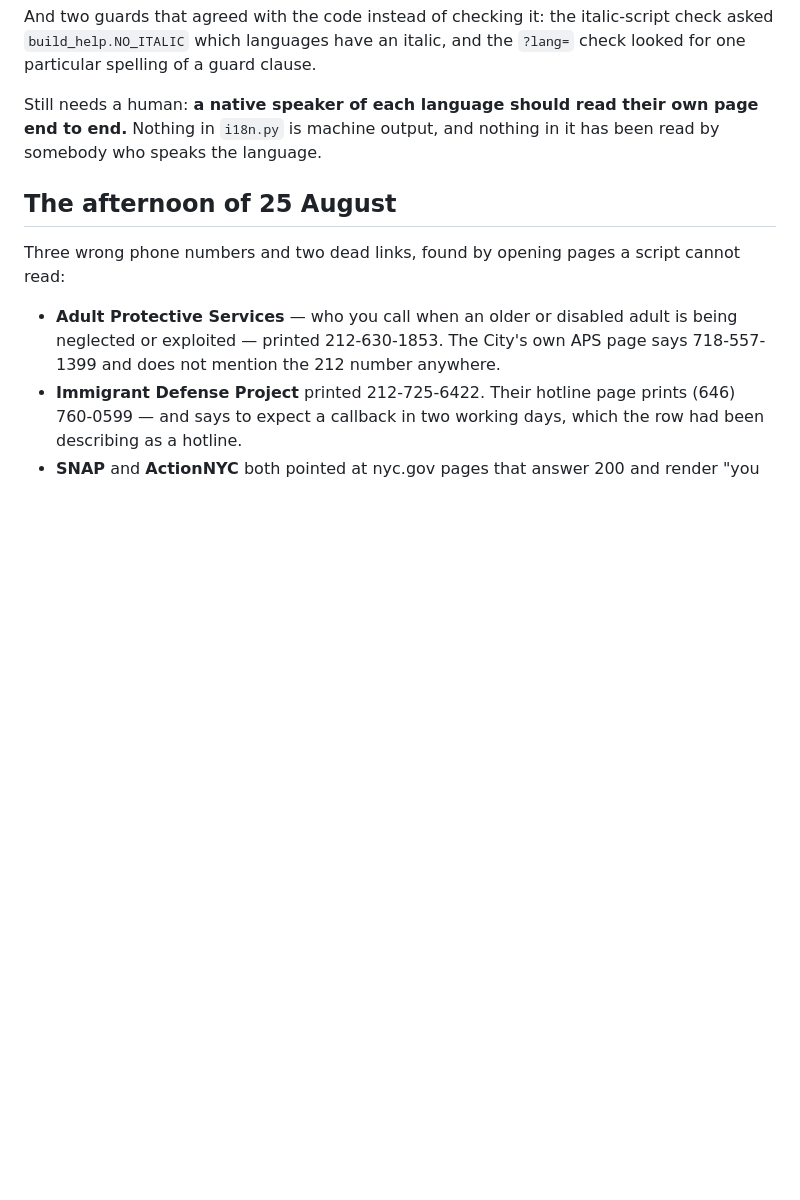
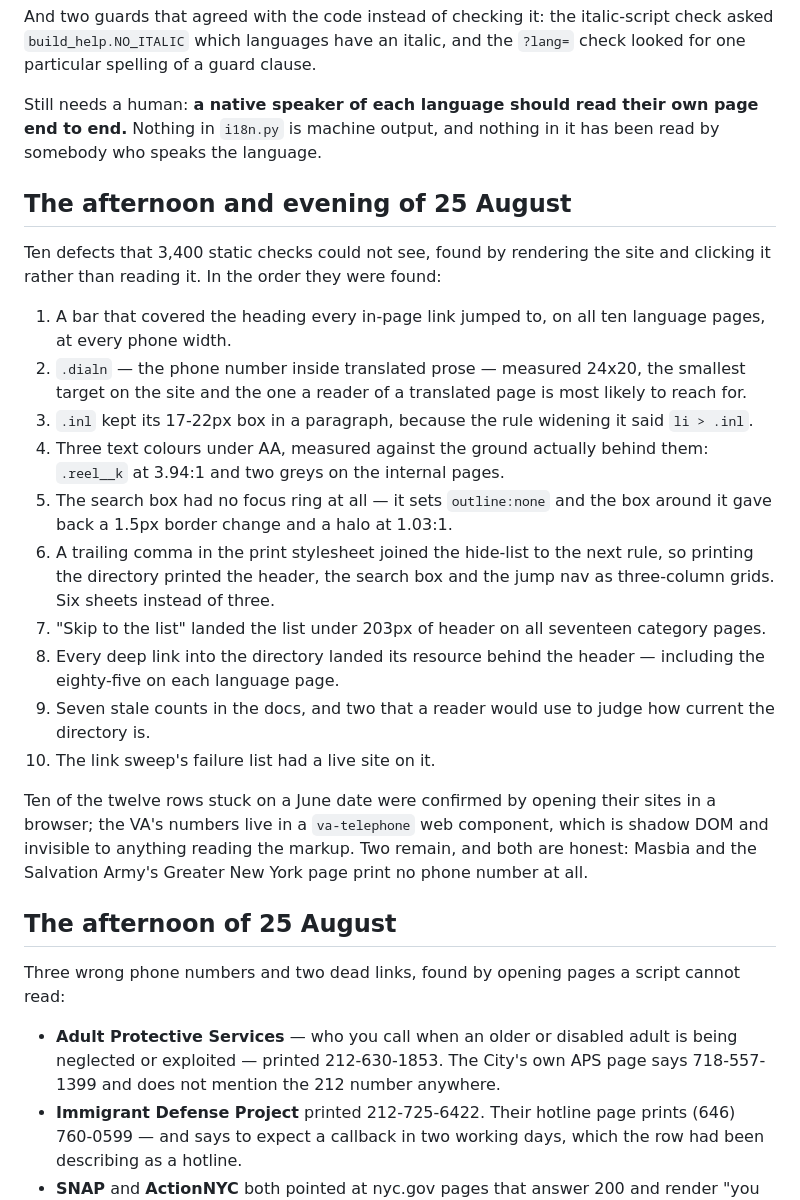
Before and after one commit to mpeng199/waypoint-site, a Markdown page: PLAN-help.md, the part around the change. Drawn GitHub-style; blank space fills up the shorter version.

Commit message:
Write down the ten things rendering found that reading did not
Ten defects, in the order they were found, with what each cost a reader. The
list is the argument for the three tools: a guard suite that passes proves
nothing on its own, and this one was passing 3,400 checks over a directory
whose print stylesheet laid the site header out as a grid on paper and whose
every deep link put the resource behind the bar.

Co-Authored-By: Claude Opus 5 <noreply@anthropic.com>

```diff
--- a/PLAN-help.md
+++ b/PLAN-help.md
@@ -195,6 +195,39 @@ Still needs a human: **a native speaker of each language should read their own
 page end to end.** Nothing in `i18n.py` is machine output, and nothing in it
 has been read by somebody who speaks the language.
 
+## The afternoon and evening of 25 August
+
+Ten defects that 3,400 static checks could not see, found by rendering the site
+and clicking it rather than reading it. In the order they were found:
+
+1. A bar that covered the heading every in-page link jumped to, on all ten
+   language pages, at every phone width.
+2. `.dialn` — the phone number inside translated prose — measured 24x20, the
+   smallest target on the site and the one a reader of a translated page is
+   most likely to reach for.
+3. `.inl` kept its 17-22px box in a paragraph, because the rule widening it
+   said `li > .inl`.
+4. Three text colours under AA, measured against the ground actually behind
+   them: `.reel__k` at 3.94:1 and two greys on the internal pages.
+5. The search box had no focus ring at all — it sets `outline:none` and the box
+   around it gave back a 1.5px border change and a halo at 1.03:1.
+6. A trailing comma in the print stylesheet joined the hide-list to the next
+   rule, so printing the directory printed the header, the search box and the
+   jump nav as three-column grids. Six sheets instead of three.
+7. "Skip to the list" landed the list under 203px of header on all seventeen
+   category pages.
+8. Every deep link into the directory landed its resource behind the header —
+   including the eighty-five on each language page.
+9. Seven stale counts in the docs, and two that a reader would use to judge how
+   current the directory is.
+10. The link sweep's failure list had a live site on it.
+
+Ten of the twelve rows stuck on a June date were confirmed by opening their
+sites in a browser; the VA's numbers live in a `va-telephone` web component,
+which is shadow DOM and invisible to anything reading the markup. Two remain,
+and both are honest: Masbia and the Salvation Army's Greater New York page
+print no phone number at all.
+
 ## The afternoon of 25 August
 
 Three wrong phone numbers and two dead links, found by opening pages a script
```
